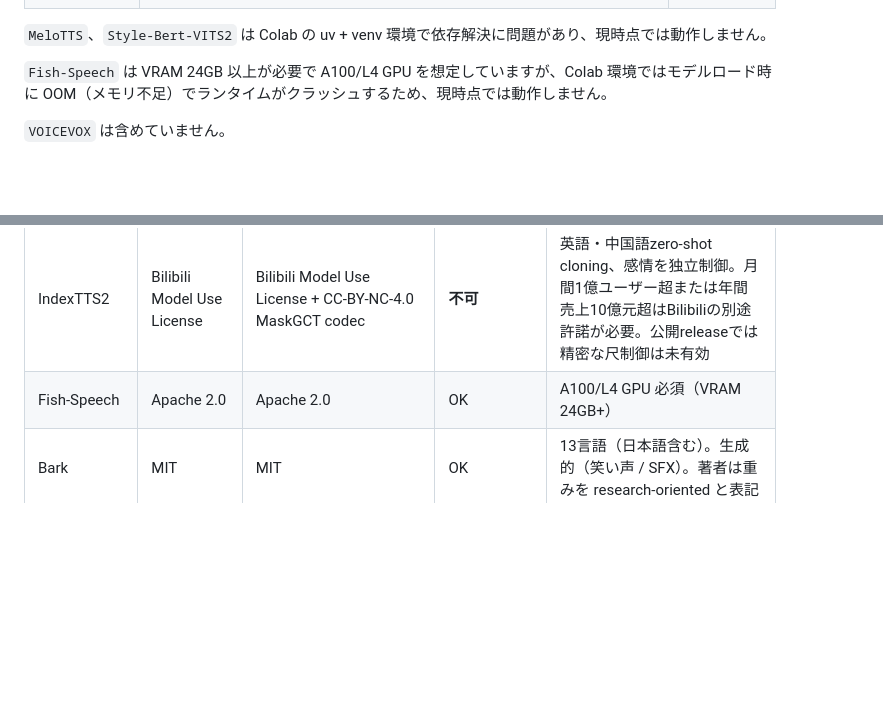
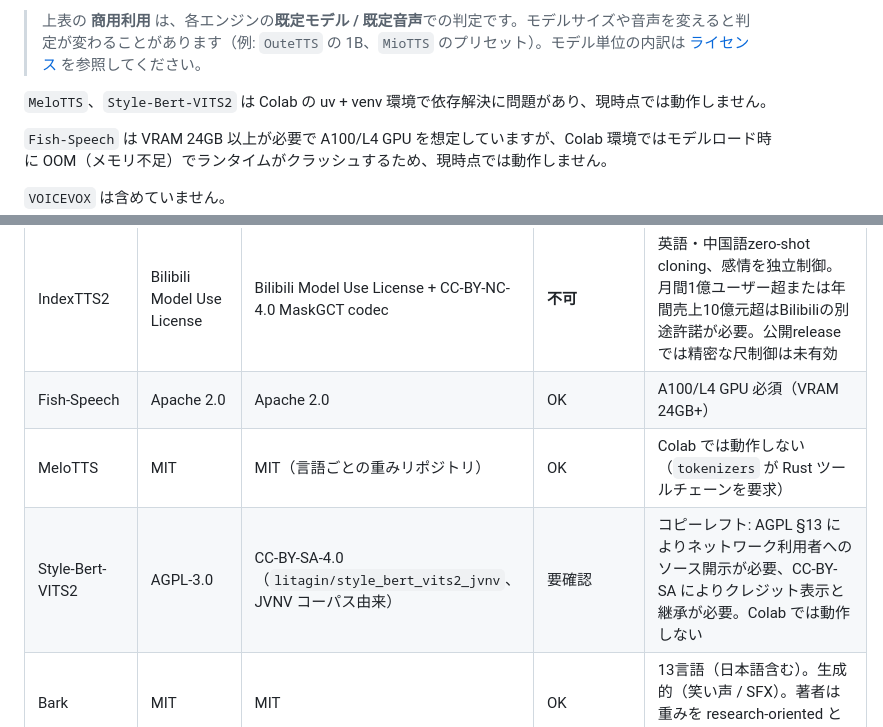
Before and after one commit to shinshin86/local-tts-on-google-colab, a Markdown page: README.ja.md, 2 parts joined by grey strips. GitHub-like rendering; blank space fills up the shorter version.

```diff
--- a/README.ja.md
+++ b/README.ja.md
@@ -67,3 +68,5 @@ Google Colab 上で選択したローカル TTS を一時的に OpenAI 互換 `/
+> 上表の **商用利用** は、各エンジンの**既定モデル / 既定音声**での判定です。モデルサイズや音声を変えると判定が変わることがあります（例: `OuteTTS` の 1B、`MioTTS` のプリセット）。モデル単位の内訳は [ライセンス](#ライセンス) を参照してください。
+
 
 `MeloTTS`、`Style-Bert-VITS2` は Colab の uv + venv 環境で依存解決に問題があり、現時点では動作しません。
 
@@ -2070,6 +2073,8 @@ Colab T4 で確認済み: エンジン・`/v1` エンドポイント・trycloudf
 | FireRedTTS2 | Apache 2.0 | Apache 2.0 | 要注意 | 1.5B・日本語含む7言語、monologueまたは4話者dialogue。上流はzero-shot cloningを学術研究目的に限定 |
 | IndexTTS2 | Bilibili Model Use License | Bilibili Model Use License + CC-BY-NC-4.0 MaskGCT codec | **不可** | 英語・中国語zero-shot cloning、感情を独立制御。月間1億ユーザー超または年間売上10億元超はBilibiliの別途許諾が必要。公開releaseでは精密な尺制御は未有効 |
 | Fish-Speech | Apache 2.0 | Apache 2.0 | OK | A100/L4 GPU 必須（VRAM 24GB+） |
+| MeloTTS | MIT | MIT（言語ごとの重みリポジトリ） | OK | Colab では動作しない（`tokenizers` が Rust ツールチェーンを要求） |
+| Style-Bert-VITS2 | AGPL-3.0 | CC-BY-SA-4.0（`litagin/style_bert_vits2_jvnv`、JVNV コーパス由来） | 要確認 | コピーレフト: AGPL §13 によりネットワーク利用者へのソース開示が必要、CC-BY-SA によりクレジット表示と継承が必要。Colab では動作しない |
 | Bark | MIT | MIT | OK | 13言語（日本語含む）。生成的（笑い声 / SFX）。著者は重みを research-oriented と表記 |
 | ChatTTS | AGPL-3.0+ | CC BY-NC 4.0 | **不可** | 英 / 中 の対話 TTS。重みには乱用防止用の高周波ノイズが意図的に入っている |
 | CSM-1B | Apache 2.0 | Apache 2.0 | OK | 英のみ。対話型。Llama-3.2-1B も依存（Llama 3.2 Community License）。HF gated |
```
Also changed, not shown: other parts of README.ja.md (+57 -56 lines), README.md (+61 -56 lines).
